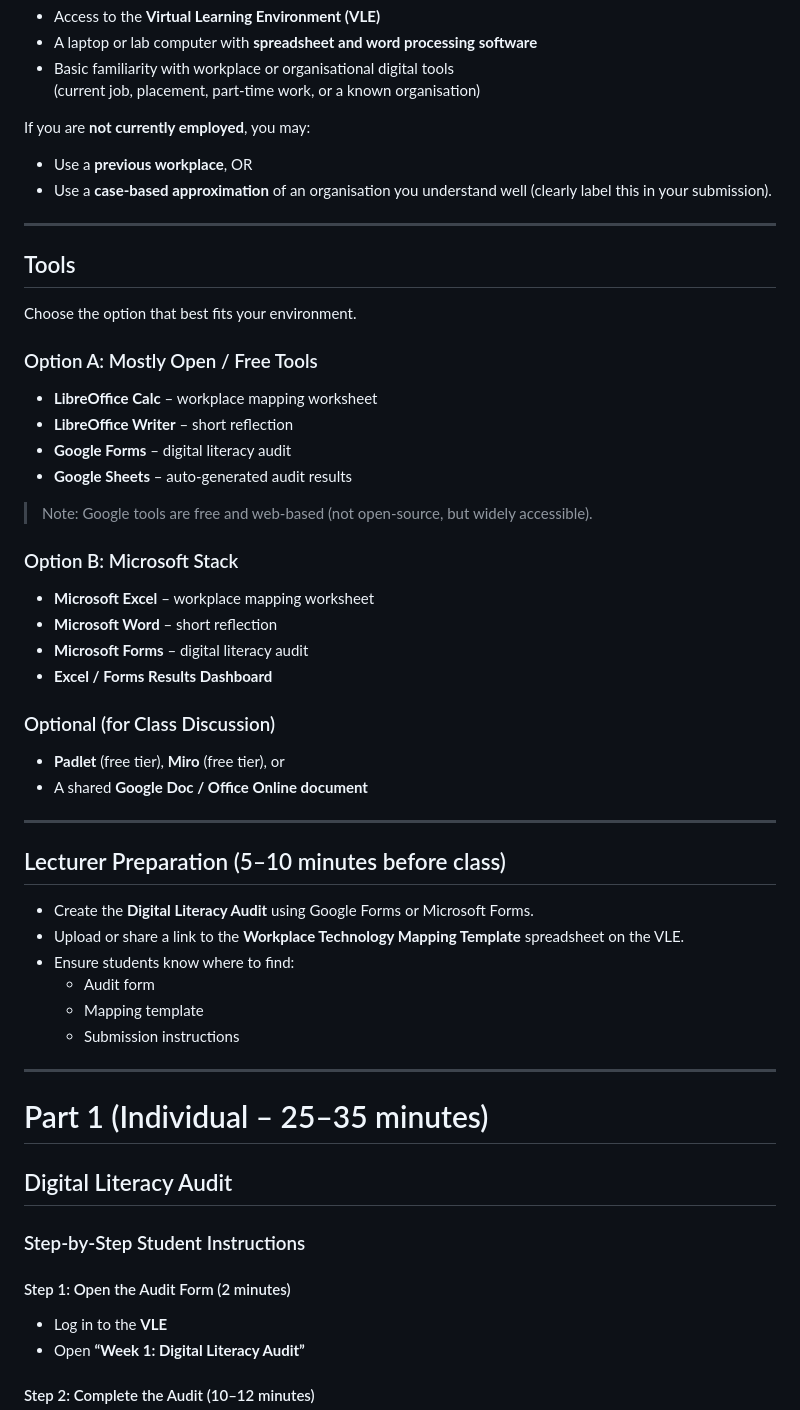
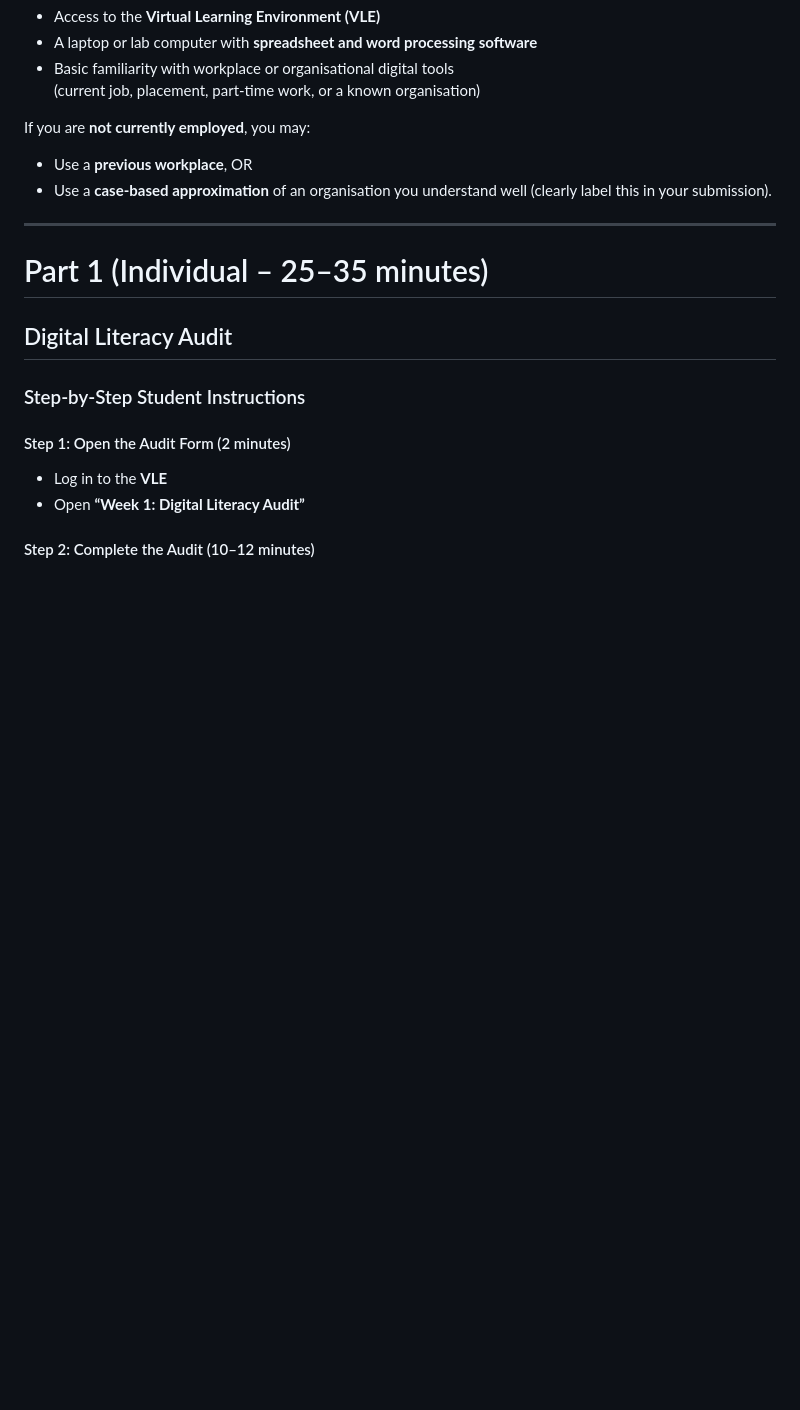
Before and after one commit to laudcharlesochei/UoD_GA2001_Digital_Business, a Markdown page: Lesson1/README.md, the part around the change. Rendered like a GitHub page; blank space fills up the shorter version.

```diff
--- a/Lesson1/README.md
+++ b/Lesson1/README.md
@@ -31,41 +31,6 @@ By the end of this lab, students will be able to:
 If you are **not currently employed**, you may:
 - Use a **previous workplace**, OR
 - Use a **case-based approximation** of an organisation you understand well (clearly label this in your submission).
-
----
-
-## Tools
-
-Choose the option that best fits your environment.
-
-### Option A: Mostly Open / Free Tools
-- **LibreOffice Calc** – workplace mapping worksheet
-- **LibreOffice Writer** – short reflection
-- **Google Forms** – digital literacy audit
-- **Google Sheets** – auto-generated audit results
-
-> Note: Google tools are free and web-based (not open-source, but widely accessible).
-
-### Option B: Microsoft Stack
-- **Microsoft Excel** – workplace mapping worksheet
-- **Microsoft Word** – short reflection
-- **Microsoft Forms** – digital literacy audit
-- **Excel / Forms Results Dashboard**
-
-### Optional (for Class Discussion)
-- **Padlet** (free tier), **Miro** (free tier), or
-- A shared **Google Doc / Office Online document**
-
----
-
-## Lecturer Preparation (5–10 minutes before class)
-
-- Create the **Digital Literacy Audit** using Google Forms or Microsoft Forms.
-- Upload or share a link to the **Workplace Technology Mapping Template** spreadsheet on the VLE.
-- Ensure students know where to find:
-  - Audit form
-  - Mapping template
-  - Submission instructions
 
 ---
 
```
